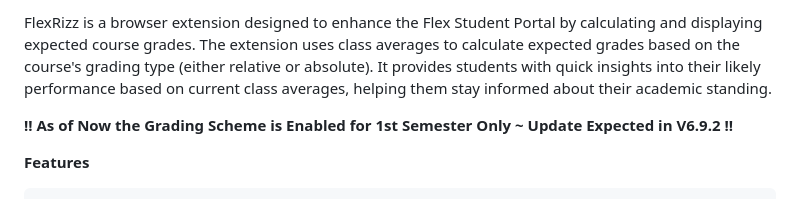
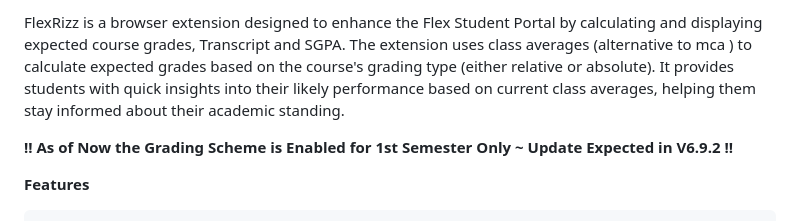
Before and after one commit to sanecodeguy/FlexRizz, a Markdown page: README.md, the part around one of its changes. Drawn GitHub-style.

Commit message:
Update README.md
Added Transcript and SGPA Support

```diff
--- a/README.md
+++ b/README.md
@@ -5,6 +7,7 @@
 
 
-FlexRizz is a browser extension designed to enhance the Flex Student Portal by calculating and displaying expected course grades. The extension uses class averages to calculate expected grades based on the course's grading type (either relative or absolute). It provides students with quick insights into their likely performance based on current class averages, helping them stay informed about their academic standing.
+
+FlexRizz is a browser extension designed to enhance the Flex Student Portal by calculating and displaying expected course grades, Transcript and SGPA. The extension uses class averages (alternative to mca ) to calculate expected grades based on the course's grading type (either relative or absolute). It provides students with quick insights into their likely performance based on current class averages, helping them stay informed about their academic standing.
 
 **!! As of Now the Grading Scheme is Enabled for 1st Semester Only ~ Update Expected in V6.9.2 !!**
 
```
Also changed, not shown: other parts of README.md (+4 -2 lines).
